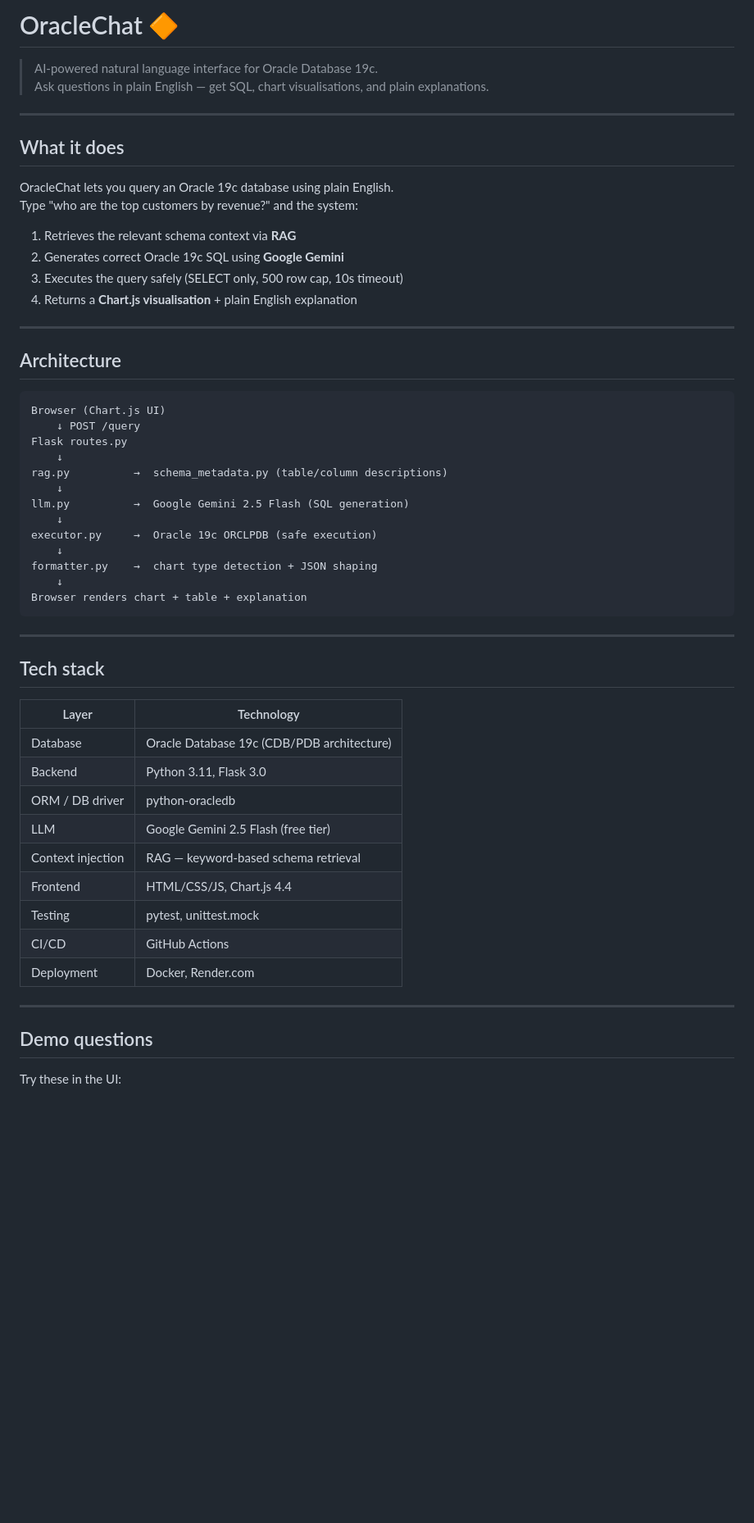
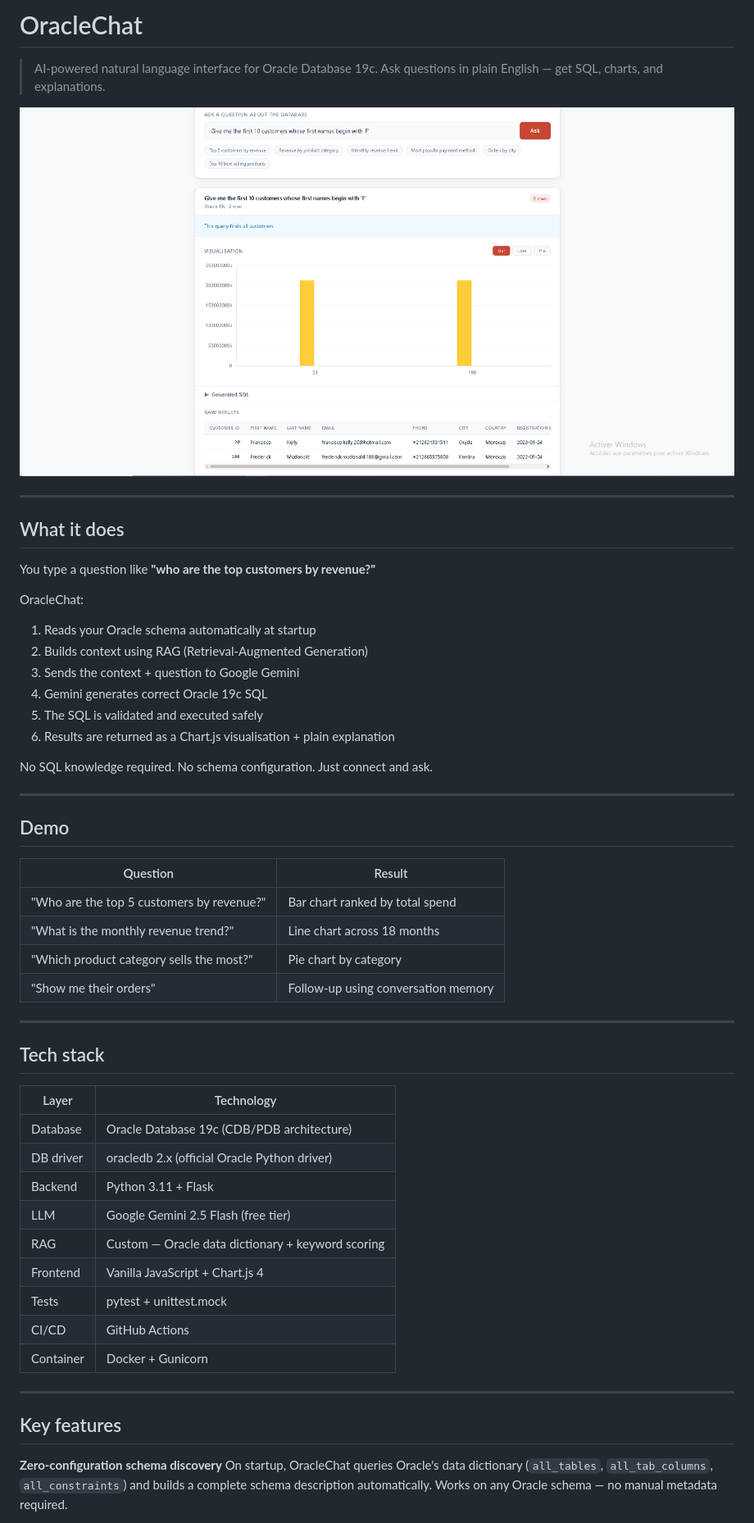
Before and after one commit to ismailzaim/OracleChat, a Markdown page: README.md, the part around one of its changes. Shown at 82% size. GitHub-like rendering; pictures changed too: screenshots/demo.png (added); blank space fills up the shorter version.

Commit message:
docs: final README, architecture doc, and demo screenshot

````diff
--- a/README.md
+++ b/README.md
@@ -1,40 +1,36 @@
-# OracleChat 🔶
+# OracleChat
 
 > AI-powered natural language interface for Oracle Database 19c.
-> Ask questions in plain English — get SQL, chart visualisations, and plain explanations.
+> Ask questions in plain English — get SQL, charts, and explanations.
 
-
+![OracleChat UI](screenshots/demo.png)
 
 ---
 
 ## What it does
 
-OracleChat lets you query an Oracle 19c database using plain English.
-Type "who are the top customers by revenue?" and the system:
+You type a question like **"who are the top customers by revenue?"**
 
-1. Retrieves the relevant schema context via **RAG**
-2. Generates correct Oracle 19c SQL using **Google Gemini**
-3. Executes the query safely (SELECT only, 500 row cap, 10s timeout)
-4. Returns a **Chart.js visualisation** + plain English explanation
+OracleChat:
+1. Reads your Oracle schema automatically at startup
+2. Builds context using RAG (Retrieval-Augmented Generation)
+3. Sends the context + question to Google Gemini
+4. Gemini generates correct Oracle 19c SQL
+5. The SQL is validated and executed safely
+6. Results are returned as a Chart.js visualisation + plain explanation
+
+No SQL knowledge required. No schema configuration. Just connect and ask.
 
 ---
 
-## Architecture
-```
-Browser (Chart.js UI)
-    ↓ POST /query
-Flask routes.py
-    ↓
-rag.py          →  schema_metadata.py (table/column descriptions)
-    ↓
-llm.py          →  Google Gemini 2.5 Flash (SQL generation)
-    ↓
-executor.py     →  Oracle 19c ORCLPDB (safe execution)
-    ↓
-formatter.py    →  chart type detection + JSON shaping
-    ↓
-Browser renders chart + table + explanation
-```
+## Demo
+
+| Question | Result |
+|---|---|
+| "Who are the top 5 customers by revenue?" | Bar chart ranked by total spend |
+| "What is the monthly revenue trend?" | Line chart across 18 months |
+| "Which product category sells the most?" | Pie chart by category |
+| "Show me their orders" | Follow-up using conversation memory |
 
 ---
 
@@ -43,18 +39,22 @@ Browser renders chart + table + explanation
 | Layer | Technology |
 |---|---|
 | Database | Oracle Database 19c (CDB/PDB architecture) |
-| Backend | Python 3.11, Flask 3.0 |
-| ORM / DB driver | python-oracledb |
+| DB driver | oracledb 2.x (official Oracle Python driver) |
+| Backend | Python 3.11 + Flask |
 | LLM | Google Gemini 2.5 Flash (free tier) |
-| Context injection | RAG — keyword-based schema retrieval |
-| Frontend | HTML/CSS/JS, Chart.js 4.4 |
-| Testing | pytest, unittest.mock |
+| RAG | Custom — Oracle data dictionary + keyword scoring |
+| Frontend | Vanilla JavaScript + Chart.js 4 |
+| Tests | pytest + unittest.mock |
 | CI/CD | GitHub Actions |
-| Deployment | Docker, Render.com |
+| Container | Docker + Gunicorn |
 
 ---
 
-## Demo questions
+## Key features
 
-Try these in the UI:
+**Zero-configuration schema discovery**
+On startup, OracleChat queries Oracle's data dictionary
+(`all_tables`, `all_tab_columns`, `all_constraints`) and builds
+a complete schema description automatically. Works on any Oracle
+schema — no manual metadata required.
 
````
Also changed, not shown: other parts of README.md (+225 -68 lines).
